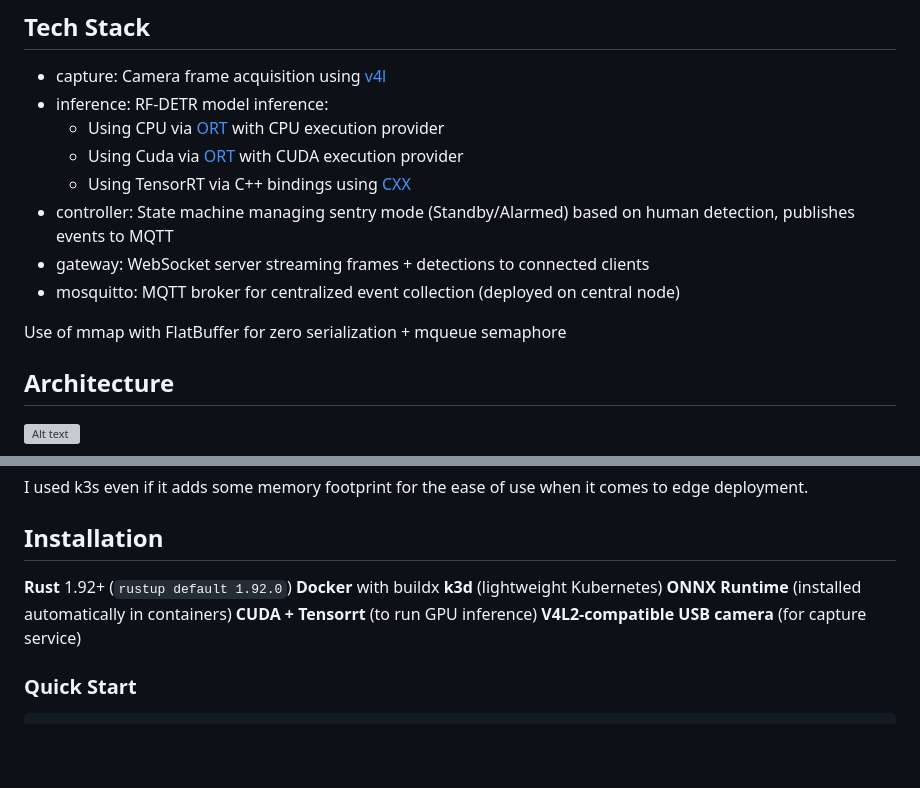
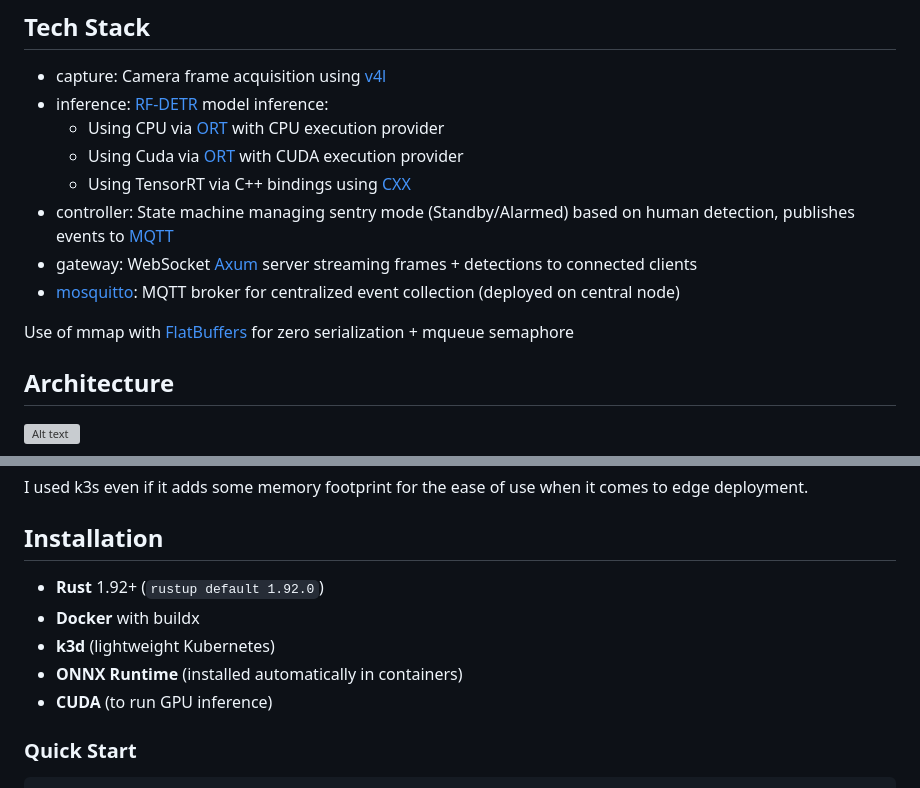
Before and after one commit to jordandelbar/detr-mmap, a Markdown page: README.md, 2 parts joined by grey strips. GitHub-like rendering; blank space fills up the shorter version; grey boxes are pictures that could not be loaded.

Commit message:
docs: Update readme

```diff
--- a/README.md
+++ b/README.md
@@ -17,15 +17,15 @@ https://github.com/user-attachments/assets/d598bee8-d27c-4753-a12f-9517600f9ca4
 ## Tech Stack
 
   - capture: Camera frame acquisition using [v4l]
-  - inference: RF-DETR model inference:
+  - inference: [RF-DETR] model inference:
     - Using CPU via [ORT] with CPU execution provider
     - Using Cuda via [ORT] with CUDA execution provider
     - Using TensorRT via C++ bindings using [CXX]
-  - controller: State machine managing sentry mode (Standby/Alarmed) based on human detection, publishes events to MQTT
-  - gateway: WebSocket server streaming frames + detections to connected clients
-  - mosquitto: MQTT broker for centralized event collection (deployed on central node)
+  - controller: State machine managing sentry mode (Standby/Alarmed) based on human detection, publishes events to [MQTT]
+  - gateway: WebSocket [Axum] server streaming frames + detections to connected clients
+  - [mosquitto]: MQTT broker for centralized event collection (deployed on central node)
 
-Use of mmap with FlatBuffer for zero serialization + mqueue semaphore
+Use of mmap with [FlatBuffers] for zero serialization + mqueue semaphore
 
 ## Architecture
 
@@ -44,12 +44,11 @@ I used k3s even if it adds some memory footprint for the ease of use when it com
 
 ## Installation
 
-**Rust** 1.92+ (`rustup default 1.92.0`)
-**Docker** with buildx
-**k3d** (lightweight Kubernetes)
-**ONNX Runtime** (installed automatically in containers)
-**CUDA + Tensorrt** (to run GPU inference)
-**V4L2-compatible USB camera** (for capture service)
+ - **Rust** 1.92+ (`rustup default 1.92.0`)
+ - **Docker** with buildx
+ - **k3d** (lightweight Kubernetes)
+ - **ONNX Runtime** (installed automatically in containers)
+ - **CUDA** (to run GPU inference)
 
 ### Quick Start
 
```
Also changed, not shown: other parts of README.md (+5 -1 lines).
